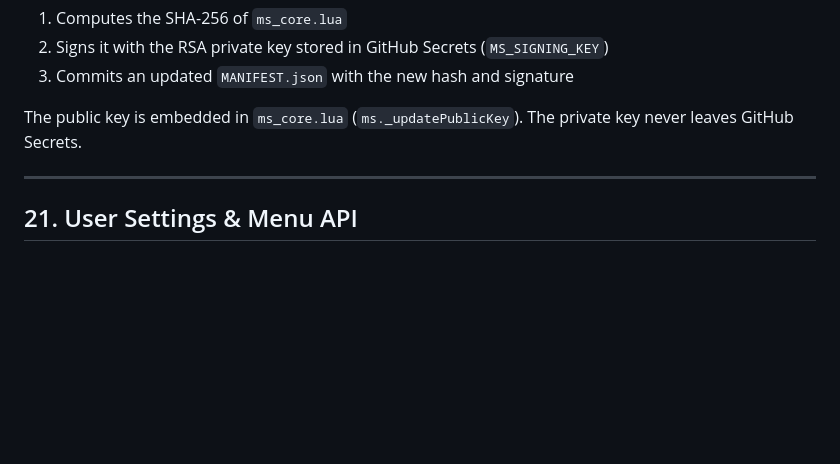
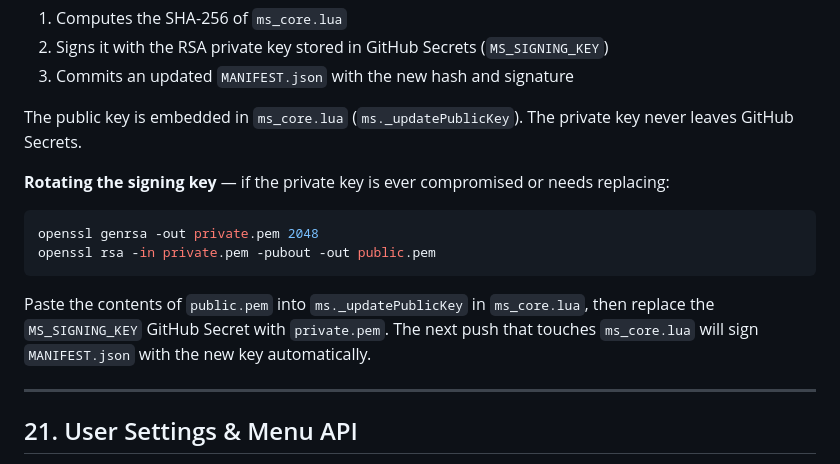
Before and after one commit to mudbourn/ms-utils, a Markdown page: docs/DOCS_MAC.md, the part around the change. Rendered like a GitHub page; blank space fills up the shorter version.

Commit message:
Add signing key rotation instructions to docs

````diff
--- a/docs/DOCS_MAC.md
+++ b/docs/DOCS_MAC.md
@@ -1108,6 +1108,15 @@ The GitHub Actions workflow (`.github/workflows/release.yml`) triggers on any pu
 3. Commits an updated `MANIFEST.json` with the new hash and signature
 
 The public key is embedded in `ms_core.lua` (`ms._updatePublicKey`). The private key never leaves GitHub Secrets.
+
+**Rotating the signing key** — if the private key is ever compromised or needs replacing:
+
+```bash
+openssl genrsa -out private.pem 2048
+openssl rsa -in private.pem -pubout -out public.pem
+```
+
+Paste the contents of `public.pem` into `ms._updatePublicKey` in `ms_core.lua`, then replace the `MS_SIGNING_KEY` GitHub Secret with `private.pem`. The next push that touches `ms_core.lua` will sign `MANIFEST.json` with the new key automatically.
 
 ---
 
````
